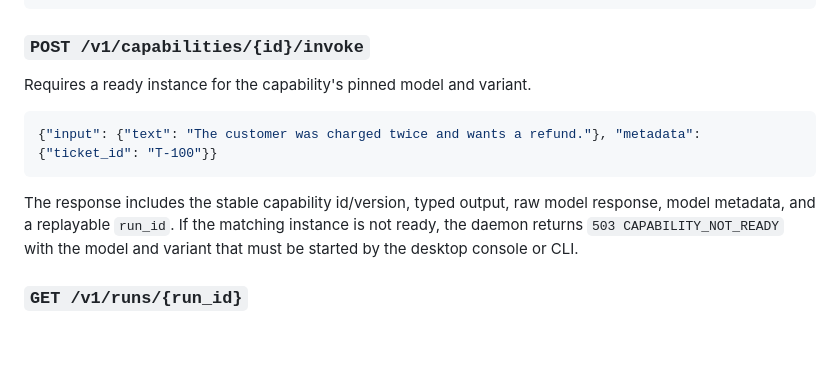
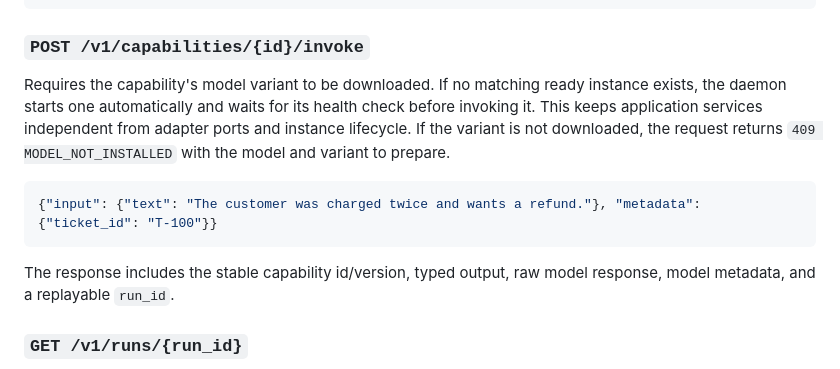
Before and after one commit to 1085924051/Modelctl, a Markdown page: API_CONTRACT.md, the part around the change. Rendered like a GitHub page; blank space fills up the shorter version.

````diff
--- a/API_CONTRACT.md
+++ b/API_CONTRACT.md
@@ -323,13 +323,17 @@ Creates or replaces a capability by id. The minimal body is:
 
 ### `POST /v1/capabilities/{id}/invoke`
 
-Requires a ready instance for the capability's pinned model and variant.
+Requires the capability's model variant to be downloaded. If no matching ready
+instance exists, the daemon starts one automatically and waits for its health
+check before invoking it. This keeps application services independent from
+adapter ports and instance lifecycle. If the variant is not downloaded, the
+request returns `409 MODEL_NOT_INSTALLED` with the model and variant to prepare.
 
 ```json
 {"input": {"text": "The customer was charged twice and wants a refund."}, "metadata": {"ticket_id": "T-100"}}
 ```
 
-The response includes the stable capability id/version, typed output, raw model response, model metadata, and a replayable `run_id`. If the matching instance is not ready, the daemon returns `503 CAPABILITY_NOT_READY` with the model and variant that must be started by the desktop console or CLI.
+The response includes the stable capability id/version, typed output, raw model response, model metadata, and a replayable `run_id`.
 
 ### `GET /v1/runs/{run_id}`
 
````
Also changed, not shown: README.md (+6 -0 lines).
